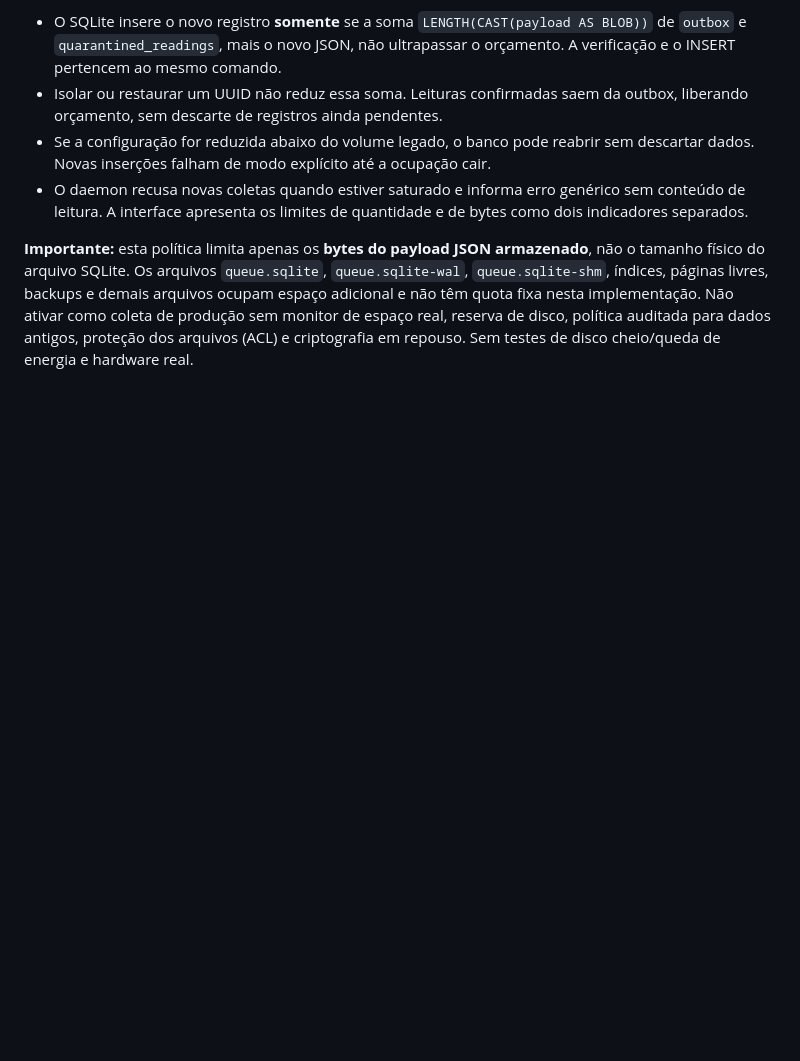
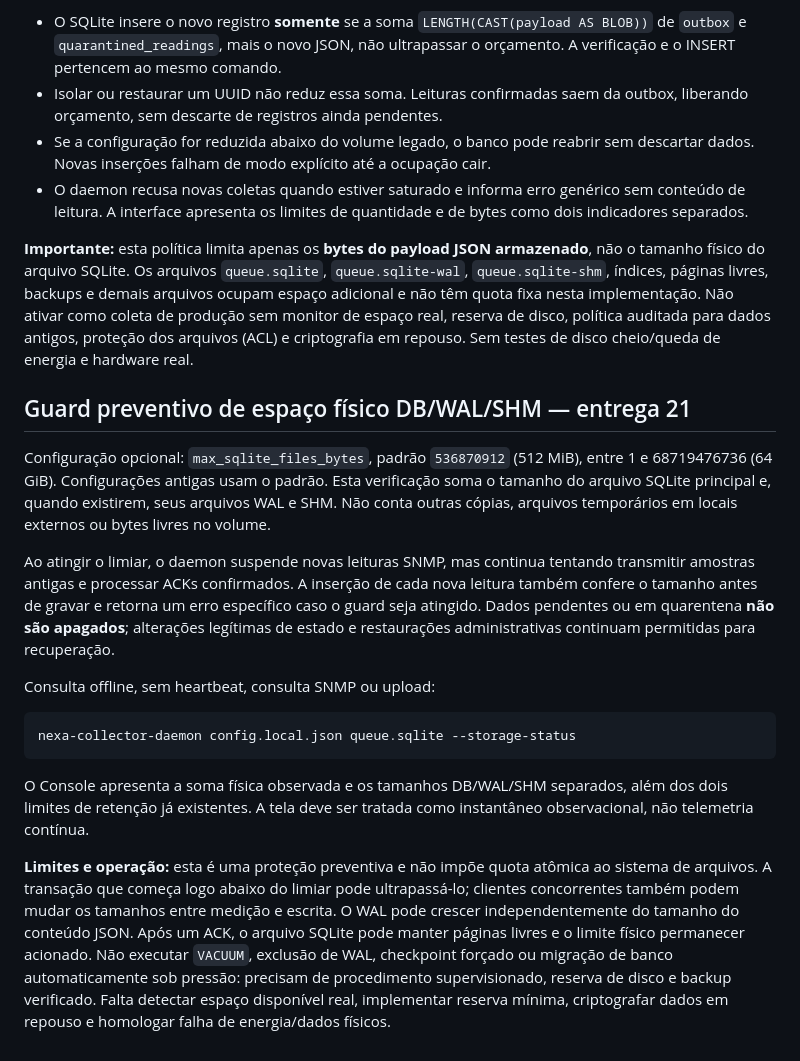
Before and after one commit to gabriell211/Nexa-System, a Markdown page: collector/README.md, the part around the change. Drawn GitHub-style; blank space fills up the shorter version.

Commit message:
docs(collector): trace advisory SQLite file guard and acknowledge limitations of physical quota

````diff
--- a/collector/README.md
+++ b/collector/README.md
@@ -105,3 +105,18 @@ O campo opcional `max_pending_payload_bytes` de `config.local.json` aceita **1 a
 - O daemon recusa novas coletas quando estiver saturado e informa erro genérico sem conteúdo de leitura. A interface apresenta os limites de quantidade e de bytes como dois indicadores separados.
 
 **Importante:** esta política limita apenas os **bytes do payload JSON armazenado**, não o tamanho físico do arquivo SQLite. Os arquivos `queue.sqlite`, `queue.sqlite-wal`, `queue.sqlite-shm`, índices, páginas livres, backups e demais arquivos ocupam espaço adicional e não têm quota fixa nesta implementação. Não ativar como coleta de produção sem monitor de espaço real, reserva de disco, política auditada para dados antigos, proteção dos arquivos (ACL) e criptografia em repouso. Sem testes de disco cheio/queda de energia e hardware real.
+
+## Guard preventivo de espaço físico DB/WAL/SHM — entrega 21
+
+Configuração opcional: `max_sqlite_files_bytes`, padrão `536870912` (512 MiB), entre 1 e 68719476736 (64 GiB). Configurações antigas usam o padrão. Esta verificação soma o tamanho do arquivo SQLite principal e, quando existirem, seus arquivos WAL e SHM. Não conta outras cópias, arquivos temporários em locais externos ou bytes livres no volume.
+
+Ao atingir o limiar, o daemon suspende novas leituras SNMP, mas continua tentando transmitir amostras antigas e processar ACKs confirmados. A inserção de cada nova leitura também confere o tamanho antes de gravar e retorna um erro específico caso o guard seja atingido. Dados pendentes ou em quarentena **não são apagados**; alterações legítimas de estado e restaurações administrativas continuam permitidas para recuperação.
+
+Consulta offline, sem heartbeat, consulta SNMP ou upload:
+```sh
+nexa-collector-daemon config.local.json queue.sqlite --storage-status
+```
+
+O Console apresenta a soma física observada e os tamanhos DB/WAL/SHM separados, além dos dois limites de retenção já existentes. A tela deve ser tratada como instantâneo observacional, não telemetria contínua.
+
+**Limites e operação:** esta é uma proteção preventiva e não impõe quota atômica ao sistema de arquivos. A transação que começa logo abaixo do limiar pode ultrapassá-lo; clientes concorrentes também podem mudar os tamanhos entre medição e escrita. O WAL pode crescer independentemente do tamanho do conteúdo JSON. Após um ACK, o arquivo SQLite pode manter páginas livres e o limite físico permanecer acionado. Não executar `VACUUM`, exclusão de WAL, checkpoint forçado ou migração de banco automaticamente sob pressão: precisam de procedimento supervisionado, reserva de disco e backup verificado. Falta detectar espaço disponível real, implementar reserva mínima, criptografar dados em repouso e homologar falha de energia/dados físicos.
````
